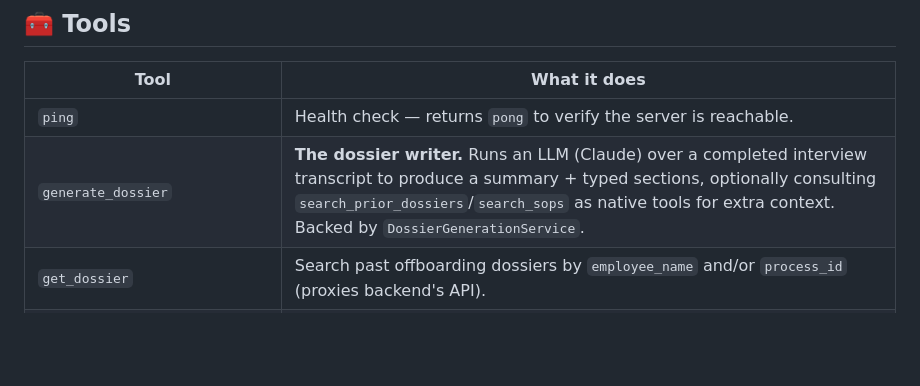
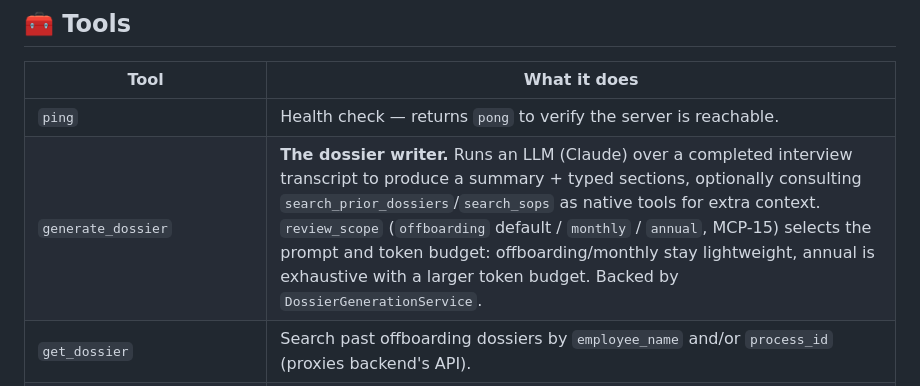
Before and after one commit to PaAmbTomaquetYOle/mcp-server, a Markdown page: README.md, the part around the change. Drawn GitHub-style; blank space fills up the shorter version.

Commit message:
docs: document generate_dossier's review_scope parameter (MCP-15)

```diff
--- a/README.md
+++ b/README.md
@@ -28,7 +28,7 @@ The tool provider of **BrainTrust**: an [MCP](https://modelcontextprotocol.io) s
 | Tool | What it does |
 |---|---|
 | `ping` | Health check — returns `pong` to verify the server is reachable. |
-| `generate_dossier` | **The dossier writer.** Runs an LLM (Claude) over a completed interview transcript to produce a summary + typed sections, optionally consulting `search_prior_dossiers`/`search_sops` as native tools for extra context. Backed by `DossierGenerationService`. |
+| `generate_dossier` | **The dossier writer.** Runs an LLM (Claude) over a completed interview transcript to produce a summary + typed sections, optionally consulting `search_prior_dossiers`/`search_sops` as native tools for extra context. `review_scope` (`offboarding` default / `monthly` / `annual`, MCP-15) selects the prompt and token budget: offboarding/monthly stay lightweight, annual is exhaustive with a larger token budget. Backed by `DossierGenerationService`. |
 | `get_dossier` | Search past offboarding dossiers by `employee_name` and/or `process_id` (proxies backend's API). |
 | `get_jira_issue` / `get_pending_jira_issues` | Fetch a specific Jira issue, or all pending issues assigned to a user. Requires Jira auth. |
 | `get_trello_card` / `get_pending_trello_cards` | Fetch a specific Trello card, or all pending cards assigned to a user. Requires Trello auth. |
```
